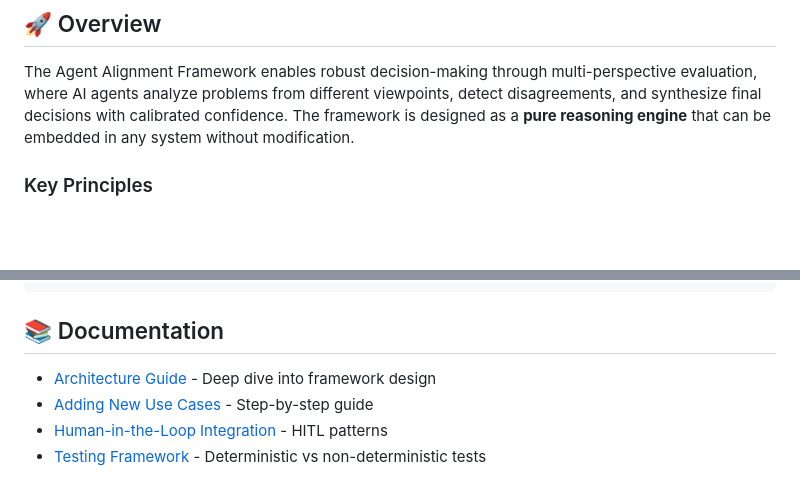
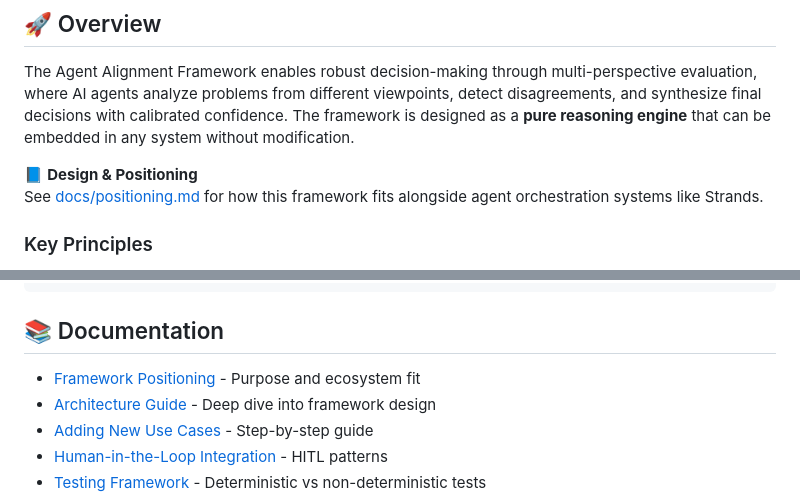
Before and after one commit to vikramwani/engineering-lab, a Markdown page: agent-alignment-framework/README.md, 2 parts joined by grey strips. Rendered like a GitHub page; blank space fills up the shorter version.

Commit message:
Updated README and positioning docs

```diff
--- a/agent-alignment-framework/README.md
+++ b/agent-alignment-framework/README.md
@@ -5,6 +5,10 @@ A production-ready, domain-agnostic Python framework for building multi-agent ev
 ## 🚀 Overview
 
 The Agent Alignment Framework enables robust decision-making through multi-perspective evaluation, where AI agents analyze problems from different viewpoints, detect disagreements, and synthesize final decisions with calibrated confidence. The framework is designed as a **pure reasoning engine** that can be embedded in any system without modification.
+
+📘 **Design & Positioning**
+See [docs/positioning.md](docs/positioning.md) for how this framework fits alongside agent orchestration systems like Strands.
+
 
 ### Key Principles
 
@@ -284,6 +288,7 @@ config = AgentConfig(
 
 ## 📚 Documentation
 
+- [Framework Positioning](docs/positioning.md) - Purpose and ecosystem fit
 - [Architecture Guide](docs/architecture.md) - Deep dive into framework design
 - [Adding New Use Cases](docs/adding-a-new-use-case.md) - Step-by-step guide
 - [Human-in-the-Loop Integration](docs/human-in-the-loop.md) - HITL patterns
```
Also changed, not shown: agent-alignment-framework/docs/positioning.md (added, +109 -0 lines).
